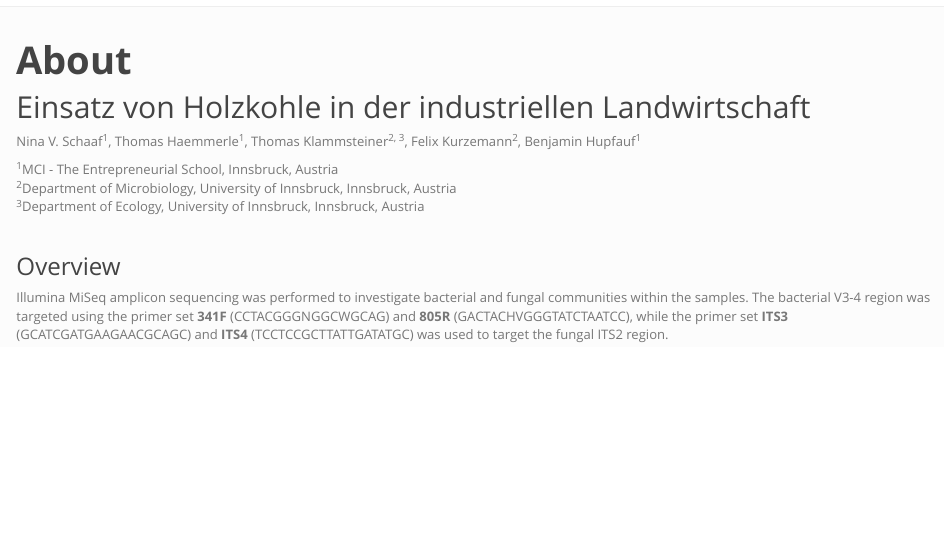
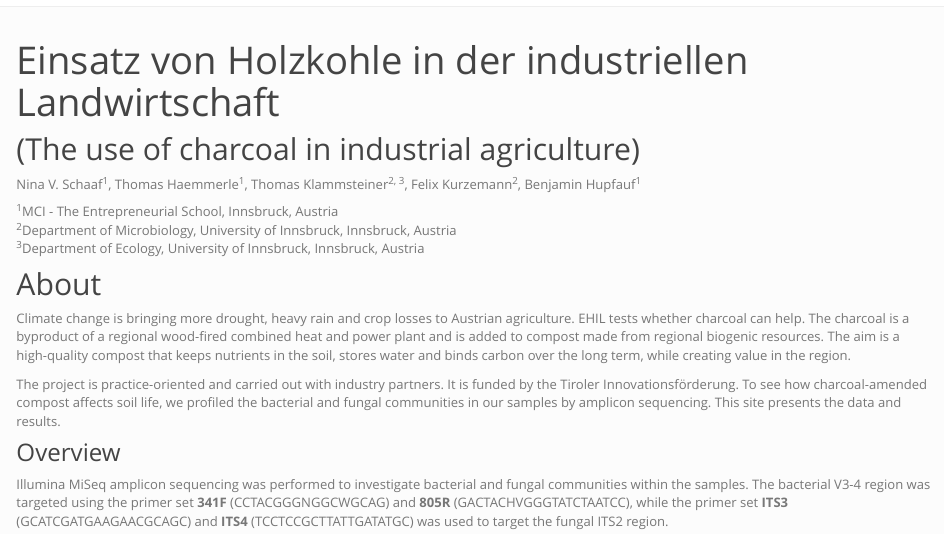
Before and after one commit to tklammsteiner/ehil, an R Markdown document (index.Rmd): the page in a window 1100 px wide, from its top. Rendered offline with R 4.5, knitr and Pandoc, with nearby package versions.

Commit message:
added information to landing page

````diff
--- a/_site.yml
+++ b/_site.yml
@@ -14,8 +14,8 @@ navbar:
         href: fungi.html
 
   right:
-    - icon: fa-envelope fa-lg
-      href: mailto:TBA@outlook.com
+    - icon: fa-github fa-lg
+      href: https://github.com/tklammsteiner/
 output_dir: "docs"
 output:
   html_document:
--- a/index.Rmd
+++ b/index.Rmd
@@ -1,12 +1,12 @@
 ---
-title: "**About**"
+title: "Einsatz von Holzkohle in der industriellen Landwirtschaft"
 ---
 
 ```{r setup, include=FALSE}
 knitr::opts_chunk$set(echo = TRUE)
 ```
 
-## Einsatz von Holzkohle in der industriellen Landwirtschaft
+## (The use of charcoal in industrial agriculture)
 
 Nina V. Schaaf<sup>1</sup>, Thomas Haemmerle<sup>1</sup>, Thomas Klammsteiner<sup>2, 3</sup>, Felix Kurzemann<sup>2</sup>, Benjamin Hupfauf<sup>1</sup>
 
@@ -14,7 +14,10 @@ Nina V. Schaaf<sup>1</sup>, Thomas Haemmerle<sup>1</sup>, Thomas Klammsteiner<su
 <sup>2</sup>Department of Microbiology, University of Innsbruck, Innsbruck, Austria
 <sup>3</sup>Department of Ecology, University of Innsbruck, Innsbruck, Austria
 
-<br/>
+## About
+Climate change is bringing more drought, heavy rain and crop losses to Austrian agriculture. EHIL tests whether charcoal can help. The charcoal is a byproduct of a regional wood-fired combined heat and power plant and is added to compost made from regional biogenic resources. The aim is a high-quality compost that keeps nutrients in the soil, stores water and binds carbon over the long term, while creating value in the region.
+
+The project is practice-oriented and carried out with industry partners. It is funded by the Tiroler Innovationsförderung. To see how charcoal-amended compost affects soil life, we profiled the bacterial and fungal communities in our samples by amplicon sequencing. This site presents the data and results.
 
 ### Overview
 Illumina MiSeq amplicon sequencing was performed to investigate bacterial and fungal communities within the samples. The bacterial V3-4 region was targeted using the primer set **341F** (CCTACGGGNGGCWGCAG) and **805R** (GACTACHVGGGTATCTAATCC), while the primer set **ITS3** (GCATCGATGAAGAACGCAGC) and **ITS4** (TCCTCCGCTTATTGATATGC) was used to target the fungal ITS2 region.
````
Also changed, not shown: README.md, 93 other files.
